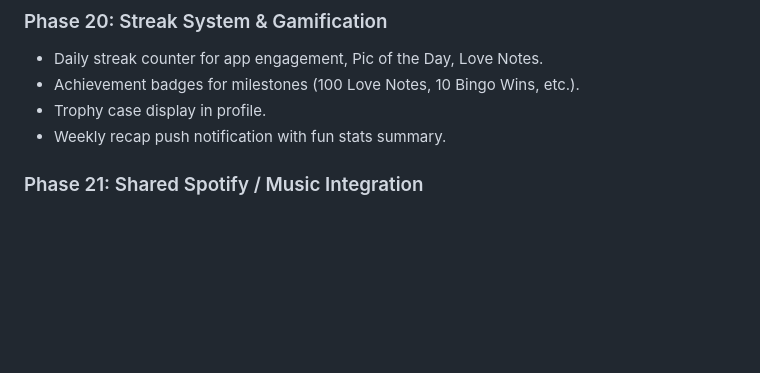
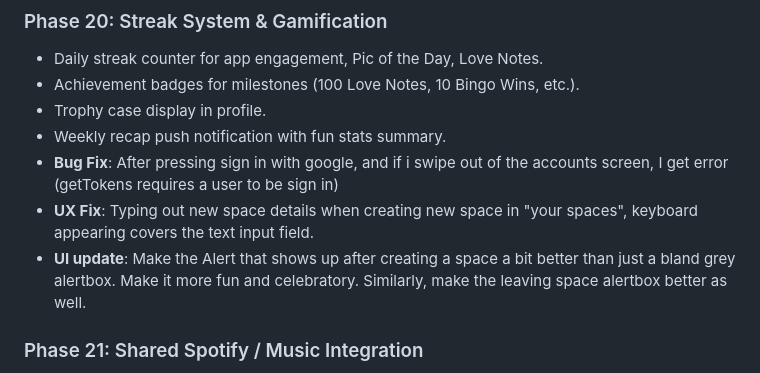
Before and after one commit to RR-007/new_couple_app, a Markdown page: .gsd/ROADMAP.md, the part around the change. Drawn GitHub-style; blank space fills up the shorter version.

Commit message:
update phase 20 with current phase upgrades/fixes

```diff
--- a/.gsd/ROADMAP.md
+++ b/.gsd/ROADMAP.md
@@ -146,6 +146,9 @@ Google OAuth, merged calendar view, create events, travel alerts.
 - Achievement badges for milestones (100 Love Notes, 10 Bingo Wins, etc.).
 - Trophy case display in profile.
 - Weekly recap push notification with fun stats summary.
+- **Bug Fix**: After pressing sign in with google, and if i swipe out of the accounts screen, I get error (getTokens requires a user to be sign in)
+- **UX Fix**: Typing out new space details when creating new space in "your spaces", keyboard appearing covers the text input field.
+- **UI update**: Make the Alert that shows up after creating a space a bit better than just a bland grey alertbox. Make it more fun and celebratory. Similarly, make the leaving space alertbox better as well.
 
 ### Phase 21: Shared Spotify / Music Integration
 - Link Spotify accounts, display "Currently Listening" on Home screen.
```
